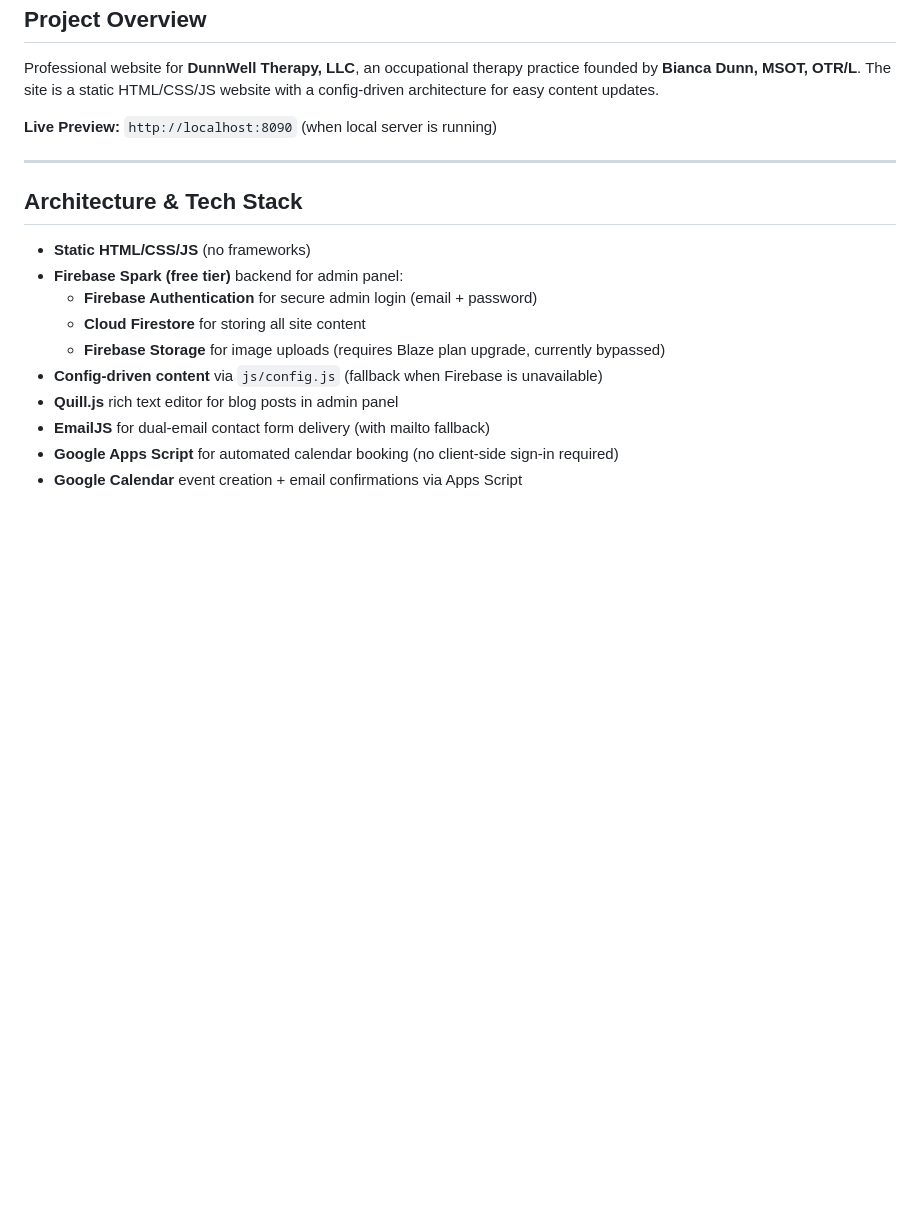
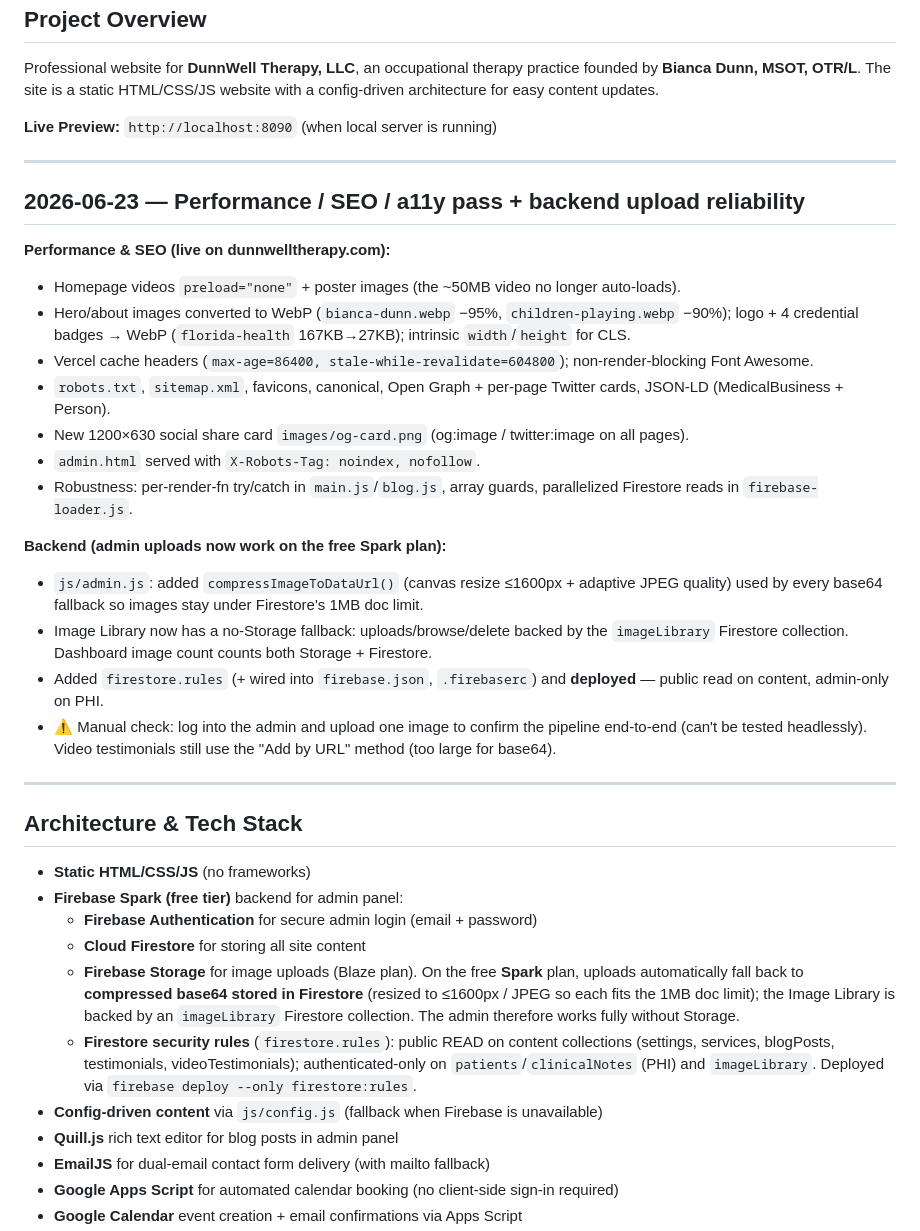
Before and after one commit to dunnwelltherapy/dunnwelltherapy, a Markdown page: CHANGELOG.md, the part around the change. Drawn GitHub-style; blank space fills up the shorter version.

Commit message:
docs: changelog for perf/SEO pass + backend upload reliability
Co-Authored-By: Claude Opus 4.8 (1M context) <noreply@anthropic.com>

```diff
--- a/CHANGELOG.md
+++ b/CHANGELOG.md
@@ -8,13 +8,33 @@ Professional website for **DunnWell Therapy, LLC**, an occupational therapy prac
 
 ---
 
+## 2026-06-23 — Performance / SEO / a11y pass + backend upload reliability
+
+**Performance & SEO (live on dunnwelltherapy.com):**
+- Homepage videos `preload="none"` + poster images (the ~50MB video no longer auto-loads).
+- Hero/about images converted to WebP (`bianca-dunn.webp` −95%, `children-playing.webp` −90%); logo + 4 credential badges → WebP (`florida-health` 167KB→27KB); intrinsic `width`/`height` for CLS.
+- Vercel cache headers (`max-age=86400, stale-while-revalidate=604800`); non-render-blocking Font Awesome.
+- `robots.txt`, `sitemap.xml`, favicons, canonical, Open Graph + per-page Twitter cards, JSON-LD (MedicalBusiness + Person).
+- New 1200×630 social share card `images/og-card.png` (og:image / twitter:image on all pages).
+- `admin.html` served with `X-Robots-Tag: noindex, nofollow`.
+- Robustness: per-render-fn try/catch in `main.js`/`blog.js`, array guards, parallelized Firestore reads in `firebase-loader.js`.
+
+**Backend (admin uploads now work on the free Spark plan):**
+- `js/admin.js`: added `compressImageToDataUrl()` (canvas resize ≤1600px + adaptive JPEG quality) used by every base64 fallback so images stay under Firestore's 1MB doc limit.
+- Image Library now has a no-Storage fallback: uploads/browse/delete backed by the `imageLibrary` Firestore collection. Dashboard image count counts both Storage + Firestore.
+- Added `firestore.rules` (+ wired into `firebase.json`, `.firebaserc`) and **deployed** — public read on content, admin-only on PHI.
+- ⚠️ Manual check: log into the admin and upload one image to confirm the pipeline end-to-end (can't be tested headlessly). Video testimonials still use the "Add by URL" method (too large for base64).
+
+---
+
 ## Architecture & Tech Stack
 
 - **Static HTML/CSS/JS** (no frameworks)
 - **Firebase Spark (free tier)** backend for admin panel:
   - **Firebase Authentication** for secure admin login (email + password)
   - **Cloud Firestore** for storing all site content
-  - **Firebase Storage** for image uploads (requires Blaze plan upgrade, currently bypassed)
+  - **Firebase Storage** for image uploads (Blaze plan). On the free **Spark** plan, uploads automatically fall back to **compressed base64 stored in Firestore** (resized to ≤1600px / JPEG so each fits the 1MB doc limit); the Image Library is backed by an `imageLibrary` Firestore collection. The admin therefore works fully without Storage.
+  - **Firestore security rules** (`firestore.rules`): public READ on content collections (settings, services, blogPosts, testimonials, videoTestimonials); authenticated-only on `patients`/`clinicalNotes` (PHI) and `imageLibrary`. Deployed via `firebase deploy --only firestore:rules`.
 - **Config-driven content** via `js/config.js` (fallback when Firebase is unavailable)
 - **Quill.js** rich text editor for blog posts in admin panel
 - **EmailJS** for dual-email contact form delivery (with mailto fallback)
```
